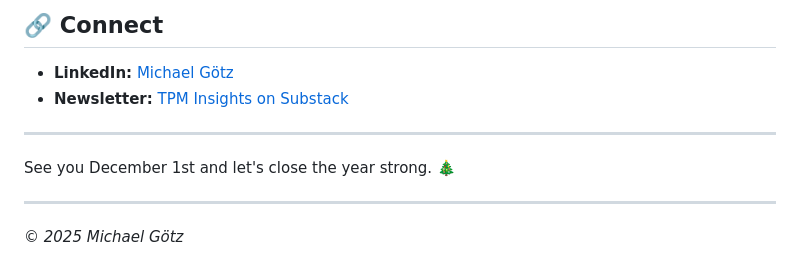
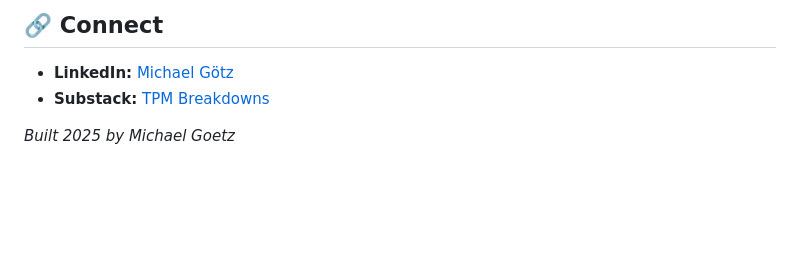
Before and after one commit to michigoetz-tpm/tpm-advent-calendar-2025, a Markdown page: README.md, the part around the change. Drawn GitHub-style; blank space fills up the shorter version.

```diff
--- a/README.md
+++ b/README.md
@@ -107,12 +107,6 @@ Read it in 2 minutes over morning coffee. Implement it before lunch. Move on wit
 ## 🔗 Connect
 
 - **LinkedIn:** [Michael Götz](https://www.linkedin.com/in/michi-goetz)
-- **Newsletter:** [TPM Insights on Substack](#) <!-- Add your Substack link -->
+- **Substack:** [TPM Breakdowns](https://michigoetz.substack.com/)
 
----
-
-See you December 1st and let's close the year strong. 🎄
-
----
-
-*© 2025 Michael Götz*
+*Built 2025 by Michael Goetz*
```
